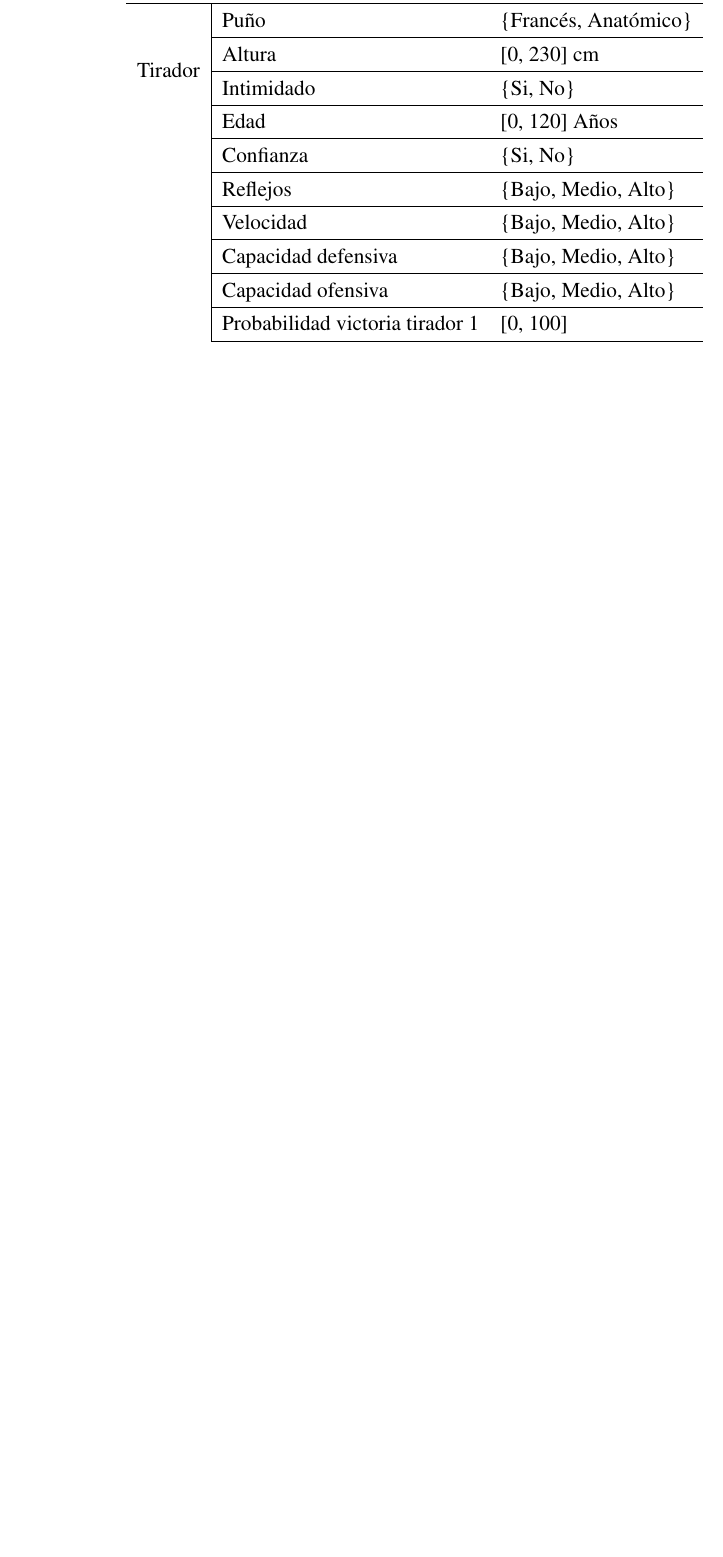
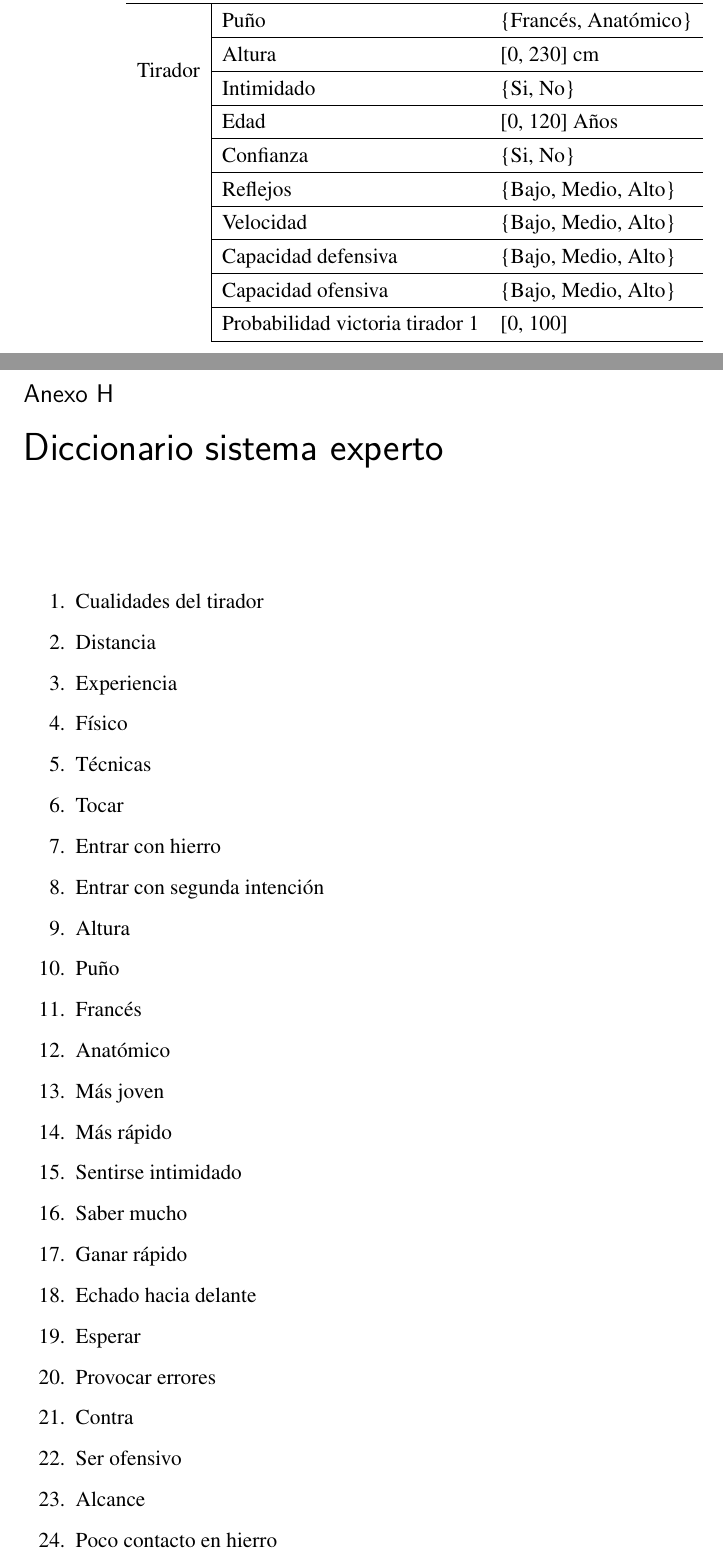
Before and after one commit to grego1201/MFT-DOC, a LaTeX thesis (doc/TFG/main.tex, which reads doc/TFG/anexos/diccionarioSE.tex): part of page 141 of 146 before the commit and two parts of pages 141 and 143 of 148 after it, the two joined at a grey line, cut so that both start at the same text, the shorter picture padded with empty space. The pictures show the PDF file doc/TFG/main.pdf that the author committed with the source.

Commit message:
Add ES dictionary

```diff
--- /dev/null
+++ b/doc/TFG/anexos/diccionarioSE.tex
@@ -0,0 +1,33 @@
+\chapter{Diccionario sistema experto}
+\label{cap:Diccionario sistema experto}
+
+
+\begin{enumerate}
+
+  \item Cualidades del tirador
+  \item Distancia
+  \item Experiencia
+  \item Físico
+  \item Técnicas
+  \item Tocar
+  \item Entrar con hierro
+  \item Entrar con segunda intención
+  \item Altura
+  \item Puño
+  \item Francés
+  \item Anatómico
+  \item Más joven
+  \item Más rápido
+  \item Sentirse intimidado
+  \item Saber mucho
+  \item Ganar rápido
+  \item Echado hacia delante
+  \item Esperar
+  \item Provocar errores
+  \item Contra
+  \item Ser ofensivo
+  \item Alcance
+  \item Poco contacto en hierro
+  \item Perder distancia
+  \item Puntería
+  \item Ser pasivo
```
Also changed, not shown: doc/TFG/main.tex (+1 -0 lines), doc/TFG/main.pdf, doc/TFG/anexos/diccionarioSE.tex (21 more changed lines).
